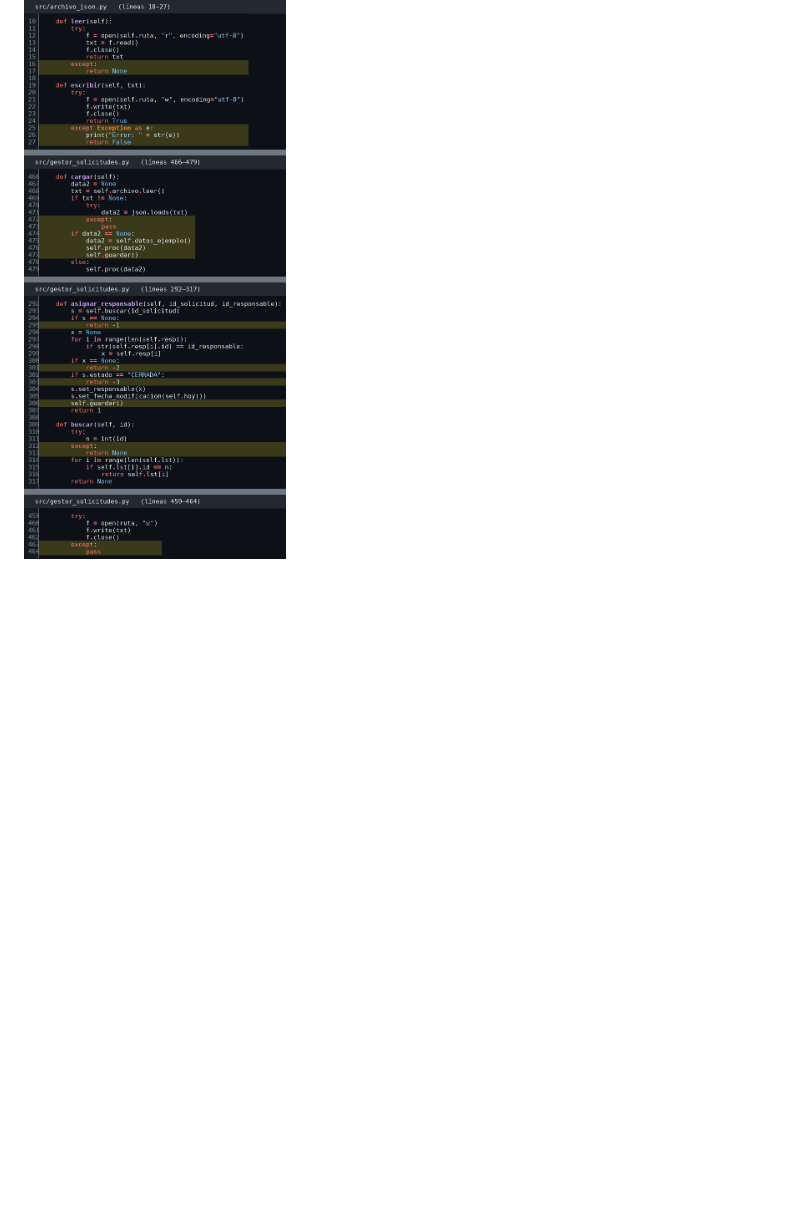
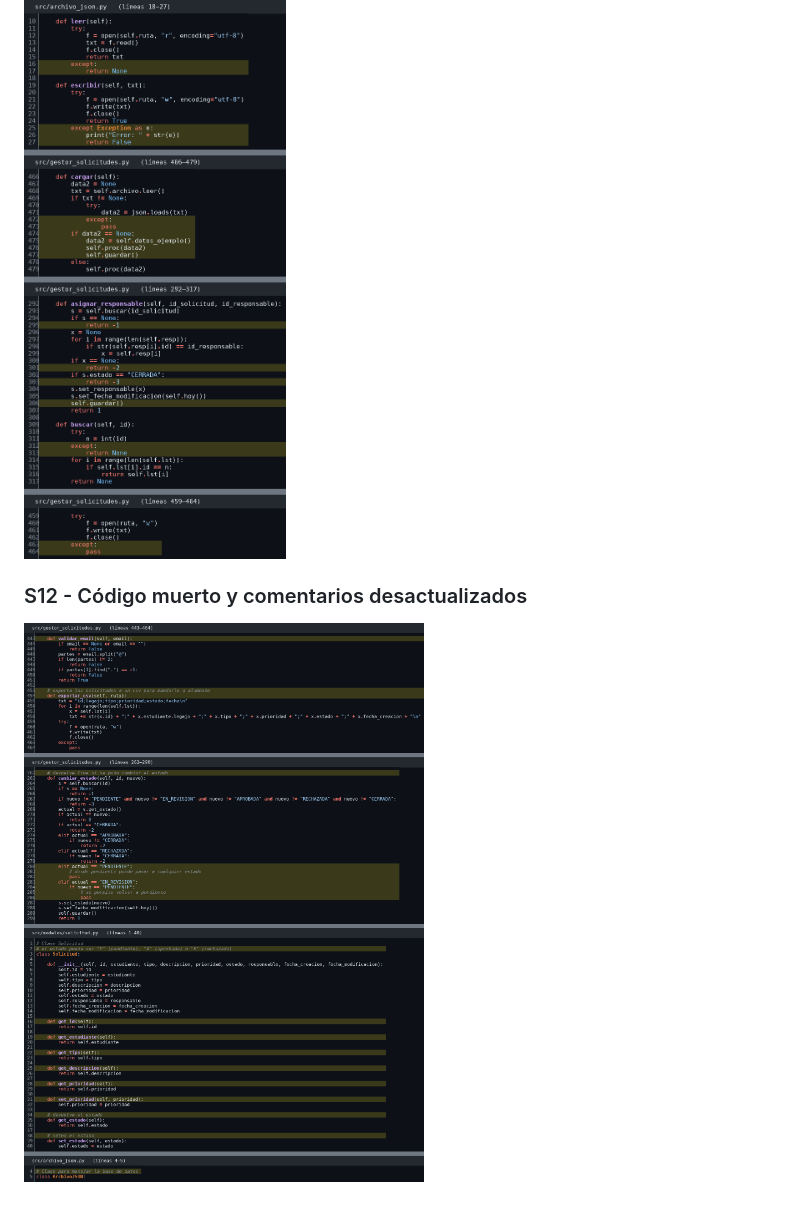
Before and after one commit to gastonlell25/gestion-solicitudes, a Markdown page: docs/diagnostico.md, the part around one of its changes. Rendered like a GitHub page; pictures changed too: docs/evidencias/antes/codigo_fabri_S12.png (added); blank space fills up the shorter version.

Commit message:
docs: diagnóstico S12 - codigo muerto y comentarios desactualizados (Fabri)

```diff
--- a/docs/diagnostico.md
+++ b/docs/diagnostico.md
@@ -22,3 +23,6 @@
 
 ### S11 - Manejo de errores pobre
 ![S11 - except vacíos, códigos de error y guardar() ignorado](evidencias/antes/codigo_fabri_S11.png)
+
+### S12 - Código muerto y comentarios desactualizados
+![S12 - métodos sin uso, ramas vacías y comentarios falsos](evidencias/antes/codigo_fabri_S12.png)
```
Also changed, not shown: other parts of docs/diagnostico.md (+1 -0 lines), docs/decisiones-tecnicas.md (+5 -0 lines).
